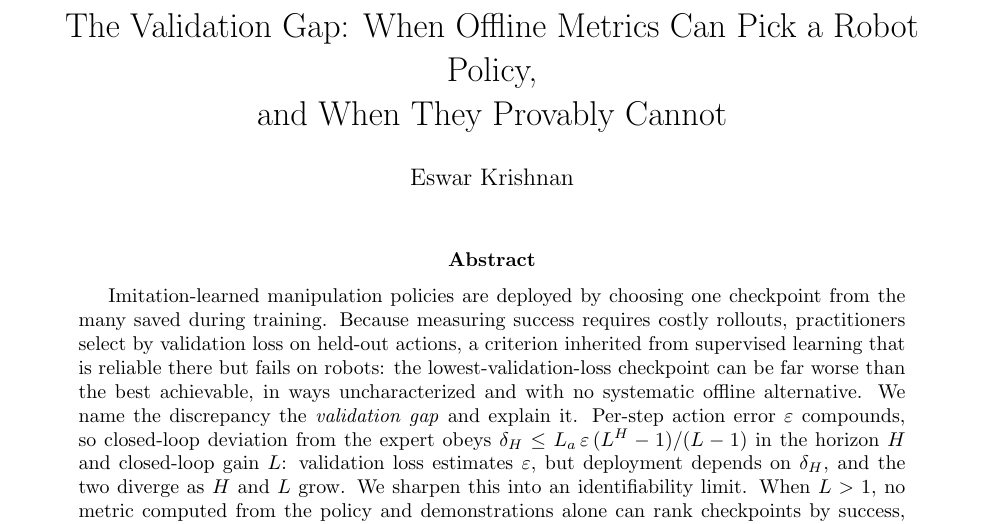
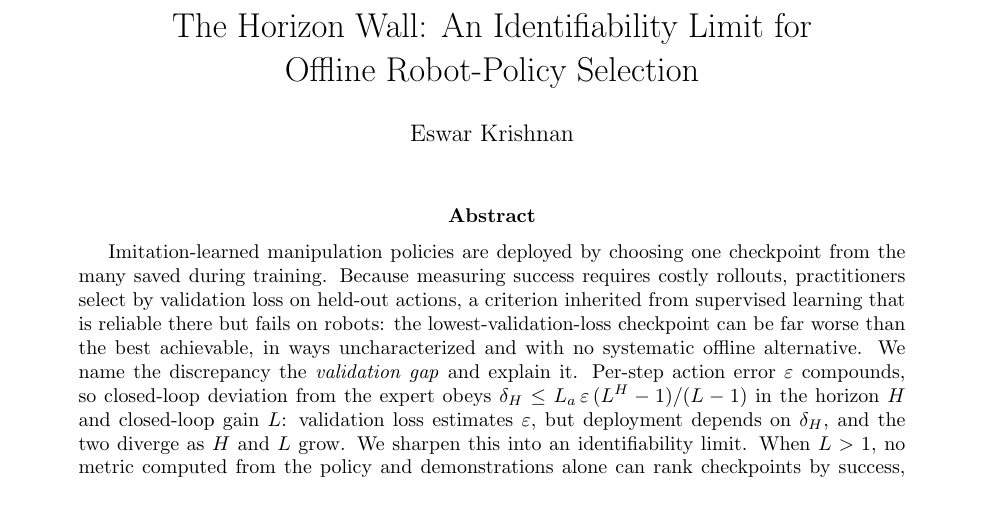
Before and after one commit to keshavkrishnan08/robot-policy-validation-gap, a LaTeX paper (paper/main.tex): part of page 1 of 12, cut at the place of the change. Compiled offline with pdfLaTeX.

Commit message:
docs: retitle 'The Horizon Wall: An Identifiability Limit for Offline Robot-Policy Selection'

```diff
--- a/paper/main.tex
+++ b/paper/main.tex
@@ -18,7 +18,7 @@
     \fbox{\parbox[c][0.30\linewidth][c]{#2\linewidth}{\centering\itshape
     [figure generated after the experimental run]}}}}
 
-\title{The Validation Gap: When Offline Metrics Can Pick a Robot Policy,\\ and When They Provably Cannot}
+\title{The Horizon Wall: An Identifiability Limit for\\ Offline Robot-Policy Selection}
 \author{Eswar Krishnan}
 \date{}
 
```
